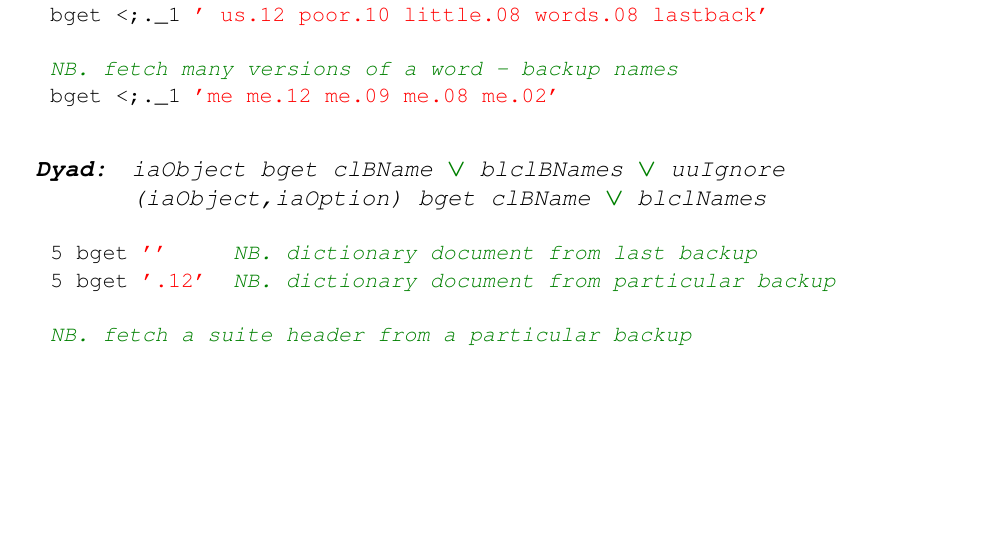
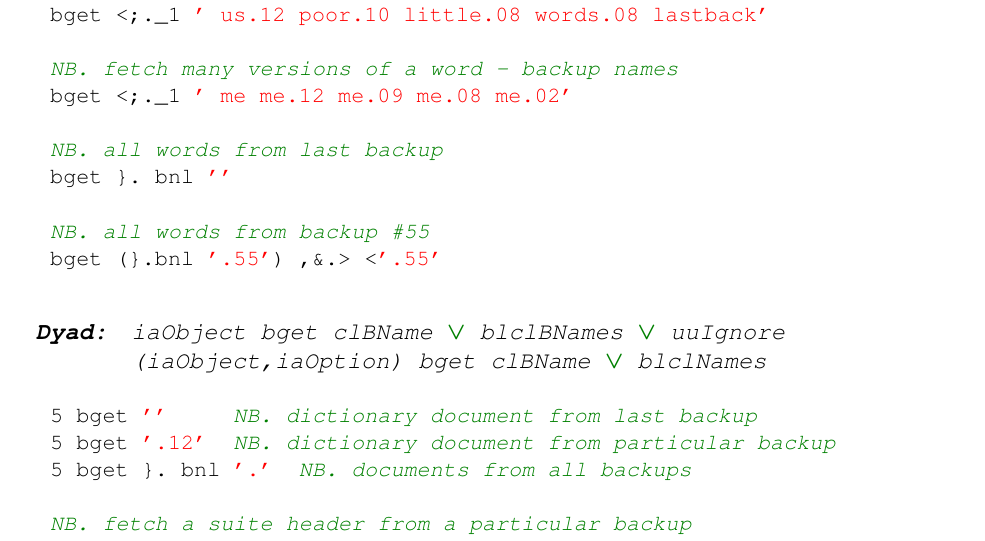
Before and after one commit to bakerjd99/joddoc, a LaTeX document (jod.tex, which reads jodwords.tex): part of page 17 of 100, cut so that both start at the same text, the shorter picture padded with empty space. Compiled offline with pdfLaTeX.

Commit message:
bget section added
jod.pdf is nearing the 1.0.0 feature release version.

```diff
--- a/jodwords.tex
+++ b/jodwords.tex
@@ -79,7 +79,13 @@ result.
   bget <;._1 ' us.12 poor.10 little.08 words.08 lastback'
 
   NB. fetch many versions of a word - backup names
-  bget <;._1 'me me.12 me.09 me.08 me.02'
+  bget <;._1 ' me me.12 me.09 me.08 me.02'
+
+  NB. all words from last backup
+  bget }. bnl ''
+
+  NB. all words from backup #55
+  bget (}.bnl '.55') ,&.> <'.55'
 \end{lstlisting}
 
 \begin{wordhead}
@@ -89,6 +95,7 @@ result.
 \begin{lstlisting}[frame=single,framerule=0pt]
   5 bget ''     NB. dictionary document from last backup
   5 bget '.12'  NB. dictionary document from particular backup
+  5 bget }. bnl '.'  NB. documents from all backups
 
   NB. fetch a suite header from a particular backup
   3 bget 'sweet.04'
```
Also changed, not shown: README.md, jod.pdf (added), jodpdf/jodbeta.pdf (deleted), 1 other file.
